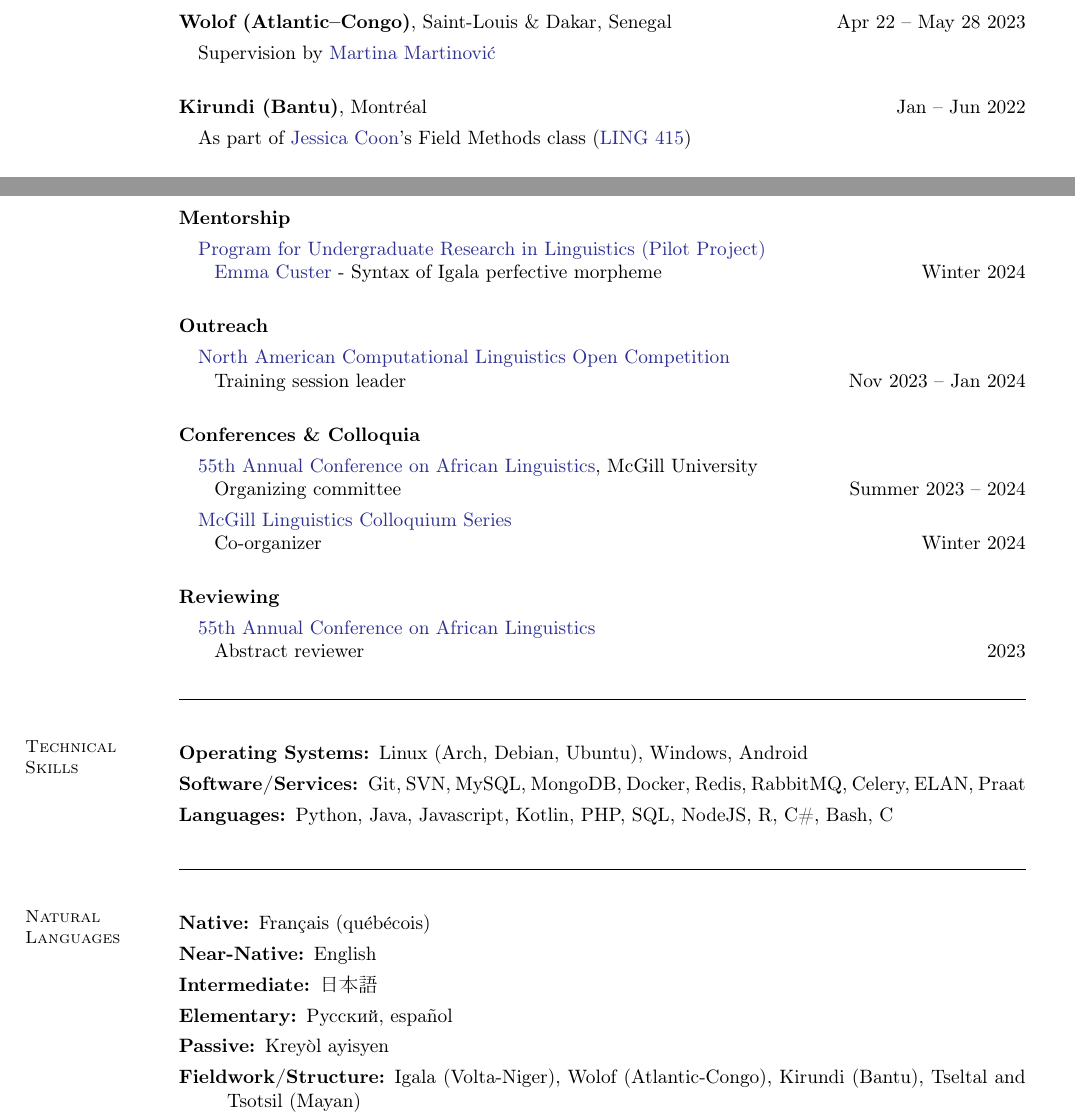
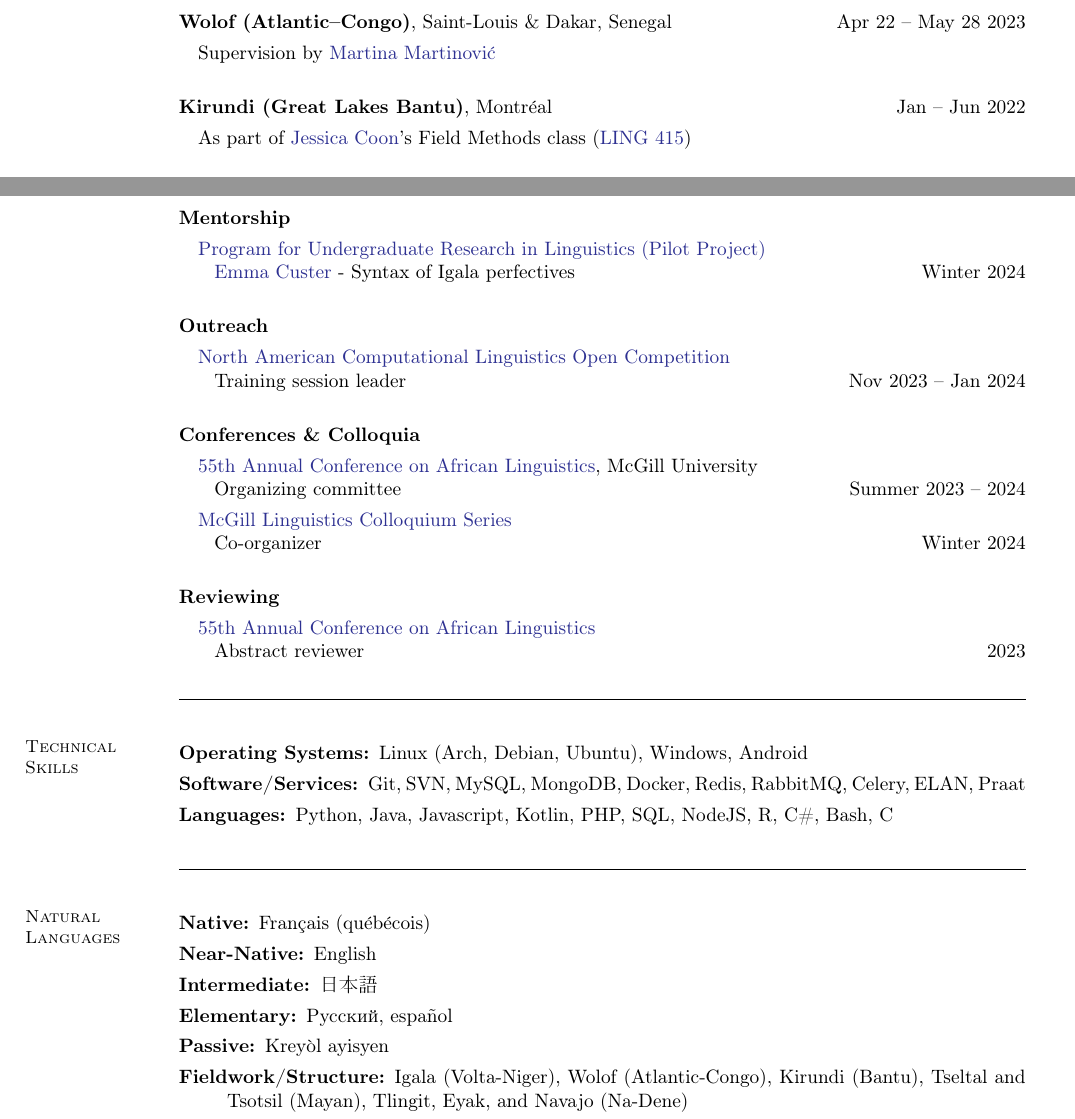
Before and after one commit to bchaper0n/bchaper0n.github.io, a LaTeX CV (docs/cv/bchapcv.tex): two parts of pages 1 and 2 of 2, joined at a grey line, cut so that both start at the same text. Compiled offline with pdfLaTeX.

Commit message:
updated cv

```diff
--- a/docs/cv/bchapcv.tex
+++ b/docs/cv/bchapcv.tex
@@ -113,7 +113,7 @@
 		\item[] Supervision by \href{https://inamartinovic.com/}{Martina Martinović}
 	\end{enumerate}
 
-	\textbf{Kirundi (Bantu)}, Montréal \hfill Jan -- Jun 2022
+	\textbf{Kirundi (Great Lakes Bantu)}, Montréal \hfill Jan -- Jun 2022
 	\begin{enumerate}[-, leftmargin=1em, topsep=4pt]
 		\item[] As part of \href{https://jessica.lingspace.org/}{Jessica Coon}'s Field Methods class (\href{https://www.mcgill.ca/study/2021-2022/courses/ling-415}{LING 415})
 		      %\item[] Taught and supervised by
@@ -203,7 +203,7 @@
 	\textbf{Mentorship}
 	\begin{enumerate}[-, leftmargin=1em, topsep=4pt]
 		\item[] \href{https://www.mcgill.ca/cogsci/research/cogs396}{Program for Undergraduate Research in Linguistics (Pilot Project)}\\
-		      \hphantom{...}\href{https://www.linkedin.com/in/emma-custer-648345252}{Emma Custer} - Syntax of Igala perfective morpheme\hfill Winter 2024
+		      \hphantom{...}\href{https://www.linkedin.com/in/emma-custer-648345252}{Emma Custer} - Syntax of Igala perfectives\hfill Winter 2024
 	\end{enumerate}
 
 	\textbf{Outreach}
@@ -258,7 +258,7 @@
 		\item[Elementary:] Русский, español
 		\item[Passive:] Kreyòl ayisyen
 		\item[Fieldwork/Structure:] Igala (Volta-Niger), Wolof (Atlantic-Congo), Kirundi (Bantu),
-		      Tseltal and Tsotsil (Mayan)%, Igbo???\\
+		      Tseltal and Tsotsil (Mayan), Tlingit, Eyak, and Navajo (Na-Dene)%, Igbo???\\
 	\end{description}
 
 	\BgThispage
```
Also changed, not shown: docs/cv/bchapcv.pdf, 2 other files.
